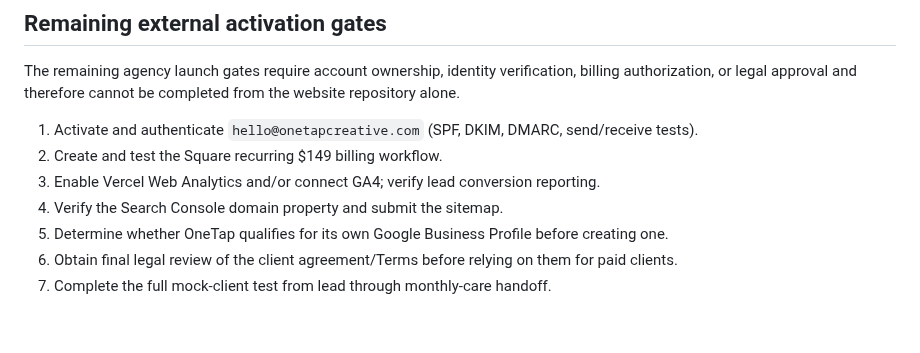
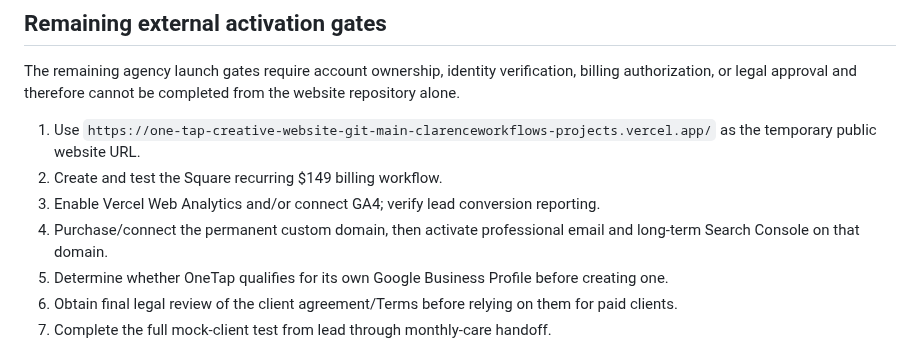
Before and after one commit to OneTapCreative/OneTap-Creative-Website, a Markdown page: launch/HARD-LAUNCH-RUNBOOK.md, the part around the change. GitHub-like rendering; blank space fills up the shorter version.

Commit message:
Use Vercel URL for temporary public launch

```diff
--- a/launch/HARD-LAUNCH-RUNBOOK.md
+++ b/launch/HARD-LAUNCH-RUNBOOK.md
@@ -45,10 +45,10 @@ If GBP is still pending when the website passes launch checks, record the exact
 
 The remaining agency launch gates require account ownership, identity verification, billing authorization, or legal approval and therefore cannot be completed from the website repository alone.
 
-1. Activate and authenticate `hello@onetapcreative.com` (SPF, DKIM, DMARC, send/receive tests).
+1. Use `https://one-tap-creative-website-git-main-clarenceworkflows-projects.vercel.app/` as the temporary public website URL.
 2. Create and test the Square recurring $149 billing workflow.
 3. Enable Vercel Web Analytics and/or connect GA4; verify lead conversion reporting.
-4. Verify the Search Console domain property and submit the sitemap.
+4. Purchase/connect the permanent custom domain, then activate professional email and long-term Search Console on that domain.
 5. Determine whether OneTap qualifies for its own Google Business Profile before creating one.
 6. Obtain final legal review of the client agreement/Terms before relying on them for paid clients.
 7. Complete the full mock-client test from lead through monthly-care handoff.
```
